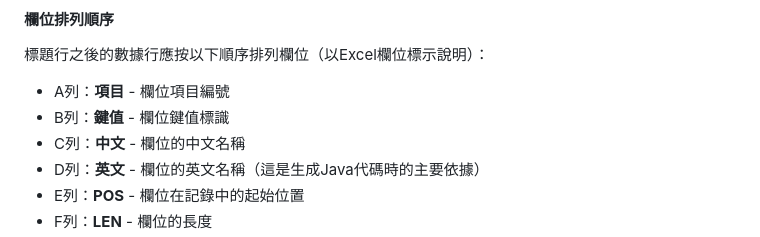
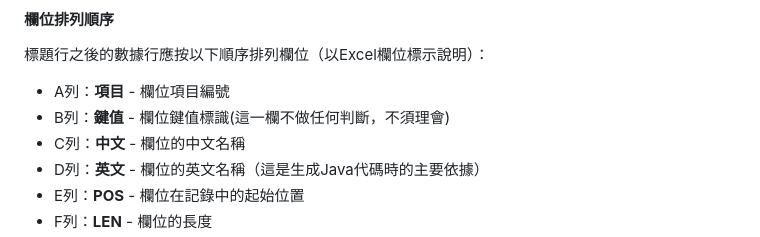
Before and after one commit to SamWang32191/ckiTransTool, a Markdown page: README.md, the part around the change. Rendered like a GitHub page.

```diff
--- a/README.md
+++ b/README.md
@@ -49,7 +49,7 @@ CSV檔案必須包含一個標題行，程式會自動尋找包含以下內容
 
 標題行之後的數據行應按以下順序排列欄位（以Excel欄位標示說明）：
 - A列：**項目** - 欄位項目編號
-- B列：**鍵值** - 欄位鍵值標識
+- B列：**鍵值** - 欄位鍵值標識(這一欄不做任何判斷，不須理會)
 - C列：**中文** - 欄位的中文名稱
 - D列：**英文** - 欄位的英文名稱（這是生成Java代碼時的主要依據）
 - E列：**POS** - 欄位在記錄中的起始位置
```
